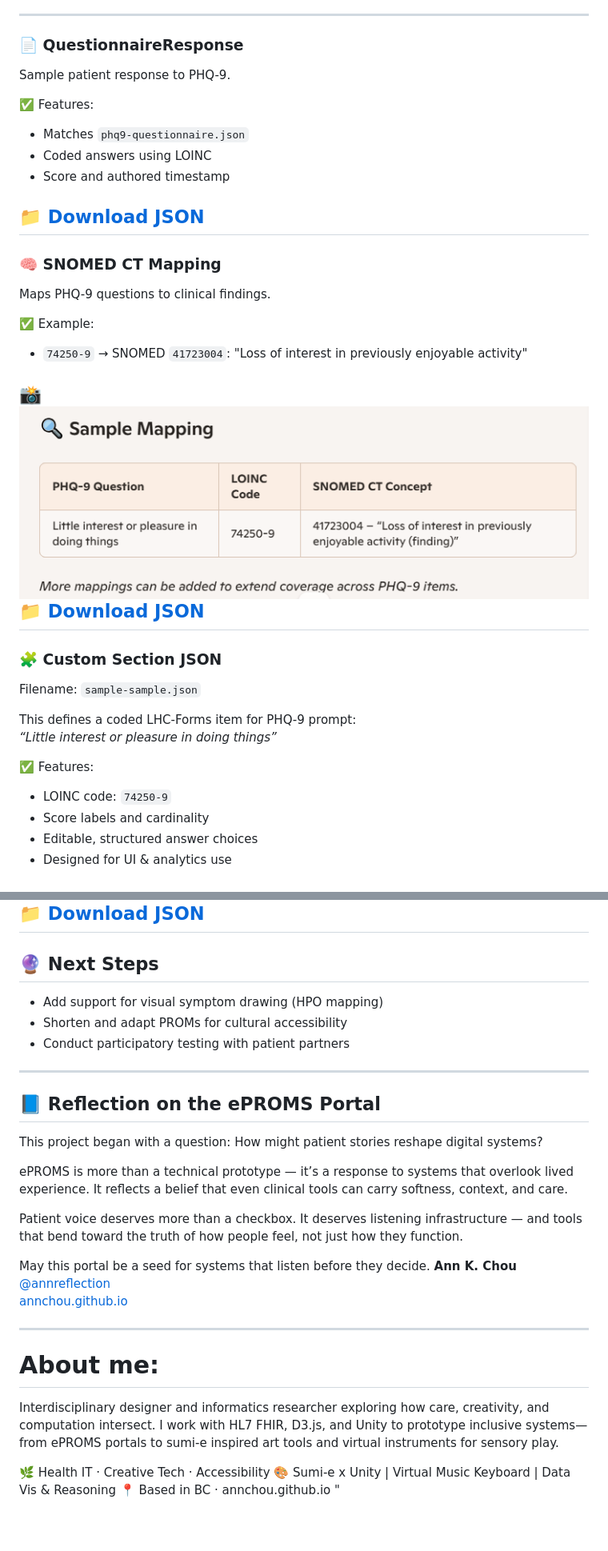
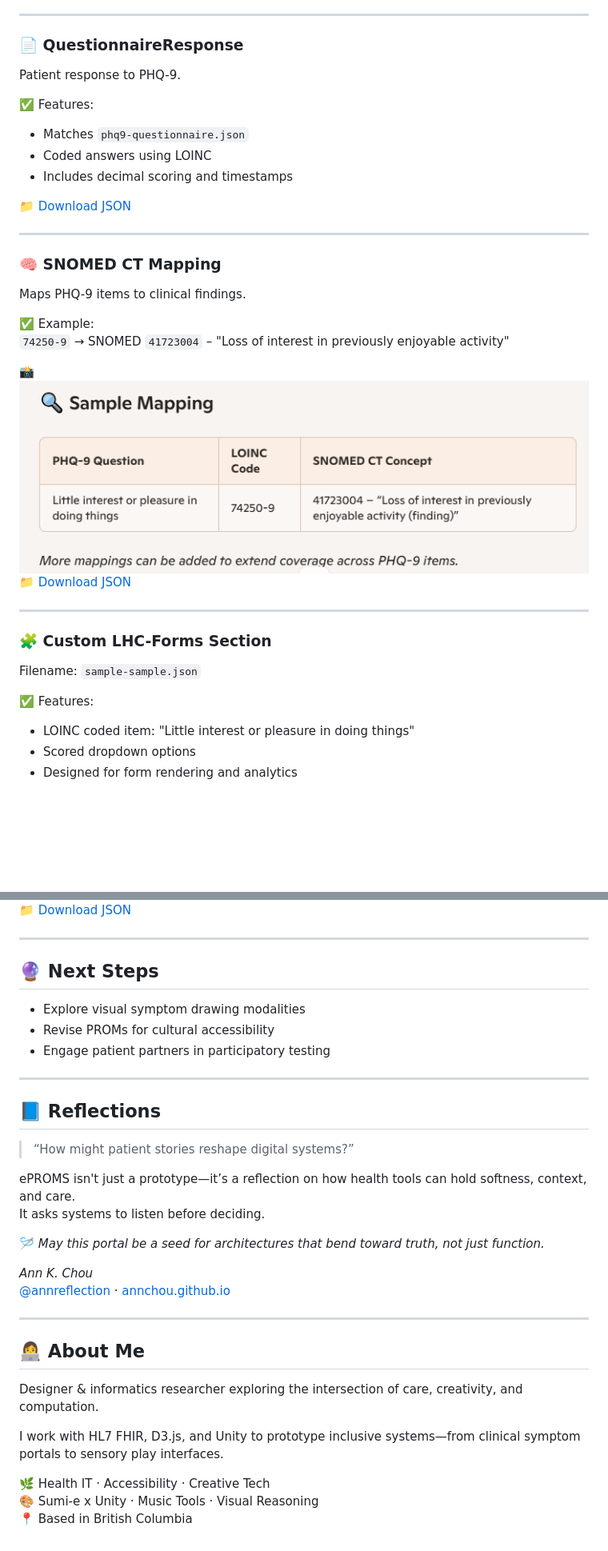
Before and after one commit to AnnChou/eproms-portal, a Markdown page: readme.md, 2 parts joined by grey strips. Shown at 80% size. Rendered like a GitHub page; blank space fills up the shorter version.

```diff
--- a/readme.md
+++ b/readme.md
@@ -97,9 +113,9 @@ FHIR-compliant structured Questionnaire resource.
 ### 📄 QuestionnaireResponse
 
-Sample patient response to PHQ-9.
+Patient response to PHQ-9.
 
 ✅ Features:
 - Matches `phq9-questionnaire.json`
 - Coded answers using LOINC
-- Score and authored timestamp
+- Includes decimal scoring and timestamps
 
@@ -107,9 +124,10 @@ Sample patient response to PHQ-9.
 ---
+
 ### 🧠 SNOMED CT Mapping
 
-Maps PHQ-9 questions to clinical findings.
+Maps PHQ-9 items to clinical findings.
 
 ✅ Example:
-- `74250-9` → SNOMED `41723004`: "Loss of interest in previously enjoyable activity"
+`74250-9` → SNOMED `41723004` – "Loss of interest in previously enjoyable activity"
 
 📸 ![](rss/json-phq9-LOINC-SNOMED-map.png)
@@ -117,45 +136,47 @@ Maps PHQ-9 questions to clinical findings.
 ---
-### 🧩 Custom Section JSON
+
+### 🧩 Custom LHC-Forms Section
+
 Filename: `sample-sample.json`
 
-This defines a coded LHC-Forms item for PHQ-9 prompt:
-*“Little interest or pleasure in doing things”*
-
 ✅ Features:
-- LOINC code: `74250-9`
-- Score labels and cardinality
-- Editable, structured answer choices
-- Designed for UI & analytics use
+- LOINC coded item: "Little interest or pleasure in doing things"
+- Scored dropdown options
+- Designed for form rendering and analytics
 
 📸 ![](rss/json-custom-LHC-LOINC-PHQ-9-little-interest.png)
 📁 [Download JSON](rss/phq9-custom-section.json)
+
 ---
+
 ## 🔮 Next Steps
 
-- Add support for visual symptom drawing (HPO mapping)
-- Shorten and adapt PROMs for cultural accessibility
-- Conduct participatory testing with patient partners
+- Explore visual symptom drawing modalities
+- Revise PROMs for cultural accessibility
+- Engage patient partners in participatory testing
 
 ---
-## 📘 Reflection on the ePROMS Portal
-This project began with a question: How might patient stories reshape digital systems?
 
-ePROMS is more than a technical prototype — it’s a response to systems that overlook lived experience.
-It reflects a belief that even clinical tools can carry softness, context, and care.
+## 📘 Reflections
 
-Patient voice deserves more than a checkbox. It deserves listening infrastructure —
-and tools that bend toward the truth of how people feel, not just how they function.
+> “How might patient stories reshape digital systems?”
 
-May this portal be a seed for systems that listen before they decide.
-**Ann K. Chou**
-[@annreflection](https://www.instagram.com/annreflection/)
-[annchou.github.io](https://annchou.github.io)
+ePROMS isn't just a prototype—it’s a reflection on how health tools can hold softness, context, and care.
+It asks systems to listen before deciding.
+
+🪡 _May this portal be a seed for architectures that bend toward truth, not just function._
+
+_Ann K. Chou_
+[@annreflection](https://www.instagram.com/annreflection) · [annchou.github.io](https://annchou.github.io)
 
 ---
-# About me:
-Interdisciplinary designer and informatics researcher exploring how care, creativity, and computation intersect.
-I work with HL7 FHIR, D3.js, and Unity to prototype inclusive systems—from ePROMS portals to sumi-e inspired art tools and virtual instruments for sensory play.
 
-🌿 Health IT · Creative Tech · Accessibility
-🎨 Sumi-e x Unity | Virtual Music Keyboard | Data Vis & Reasoning
-📍 Based in BC · annchou.github.io "
+## 👩‍💻 About Me
+
+Designer & informatics researcher exploring the intersection of care, creativity, and computation.
+
+I work with HL7 FHIR, D3.js, and Unity to prototype inclusive systems—from clinical symptom portals to sensory play interfaces.
+
+🌿 Health IT · Accessibility · Creative Tech
+🎨 Sumi-e x Unity · Music Tools · Visual Reasoning
+📍 Based in British Columbia
```
Also changed, not shown: other parts of readme.md (+71 -53 lines).
